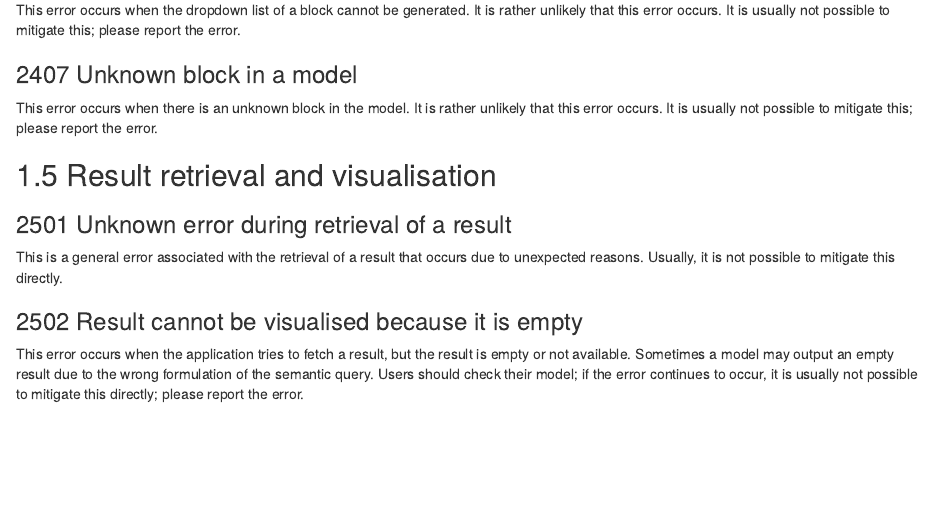
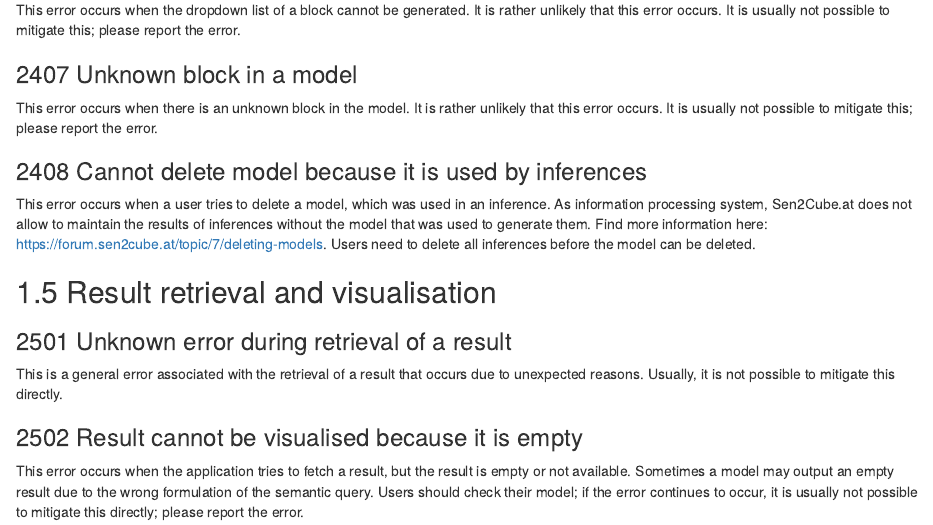
Before and after one commit to whisperingpixel/iq-manual, an R Markdown document (error_codes.Rmd): the page in a window 1100 px wide, from 3520 px down. Rendered offline with R 4.5, knitr and Pandoc, with nearby package versions; drawn as R Markdown's standard HTML page in place of the format the file asks for.

Commit message:
Add error for deleting inferences (#17)

```diff
--- a/error_codes.Rmd
+++ b/error_codes.Rmd
@@ -110,6 +110,9 @@ This error occurs when the dropdown list of a block cannot be generated. It is r
 ### 2407 Unknown block in a model {.unnumbered #ERROR:2407}
 This error occurs when there is an unknown block in the model. It is rather unlikely that this error occurs. It is usually not possible to mitigate this; please report the error.
 
+### 2408 Cannot delete model because it is used by inferences {.unnumbered #ERROR:2407}
+This error occurs when a user tries to delete a model, which was used in an inference. As information processing system, Sen2Cube.at does not allow to maintain the results of inferences without the model that was used to generate them. Find more information here: https://forum.sen2cube.at/topic/7/deleting-models. Users need to delete all inferences before the model can be deleted.
+
 ## Result retrieval and visualisation
 
 ### 2501 Unknown error during retrieval of a result {.unnumbered #ERROR:2501}
```
